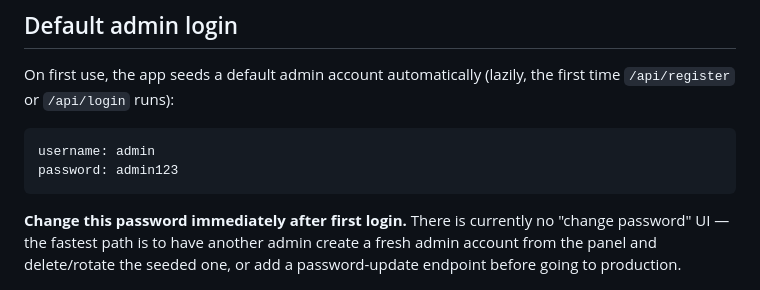
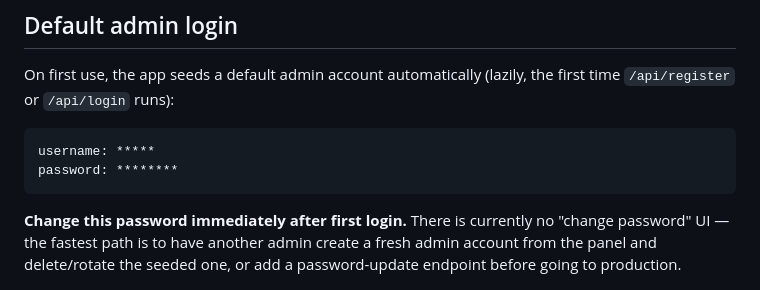
Before and after one commit to CodeWithCyclone/ControlViewByCyclone, a Markdown page: README.md, the part around the change. Drawn GitHub-style.

Commit message:
Update README to hide default admin username and password
Obscure default admin credentials in README for security.

````diff
--- a/README.md
+++ b/README.md
@@ -54,8 +54,8 @@ On first use, the app seeds a default admin account automatically (lazily, the f
 `/api/register` or `/api/login` runs):
 
 ```
-username: admin
-password: admin123
+username: *****
+password: ********
 ```
 
 **Change this password immediately after first login.** There is currently no "change password" UI —
````
